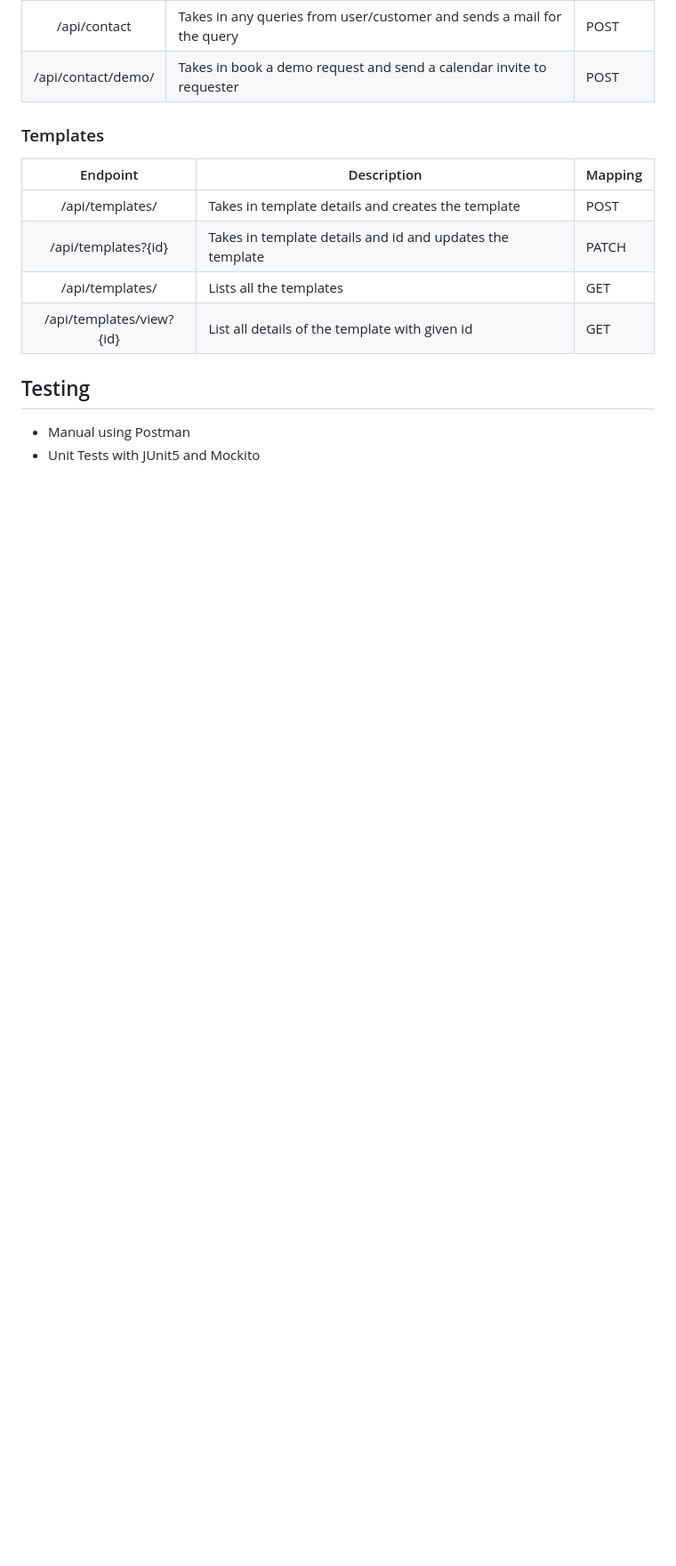
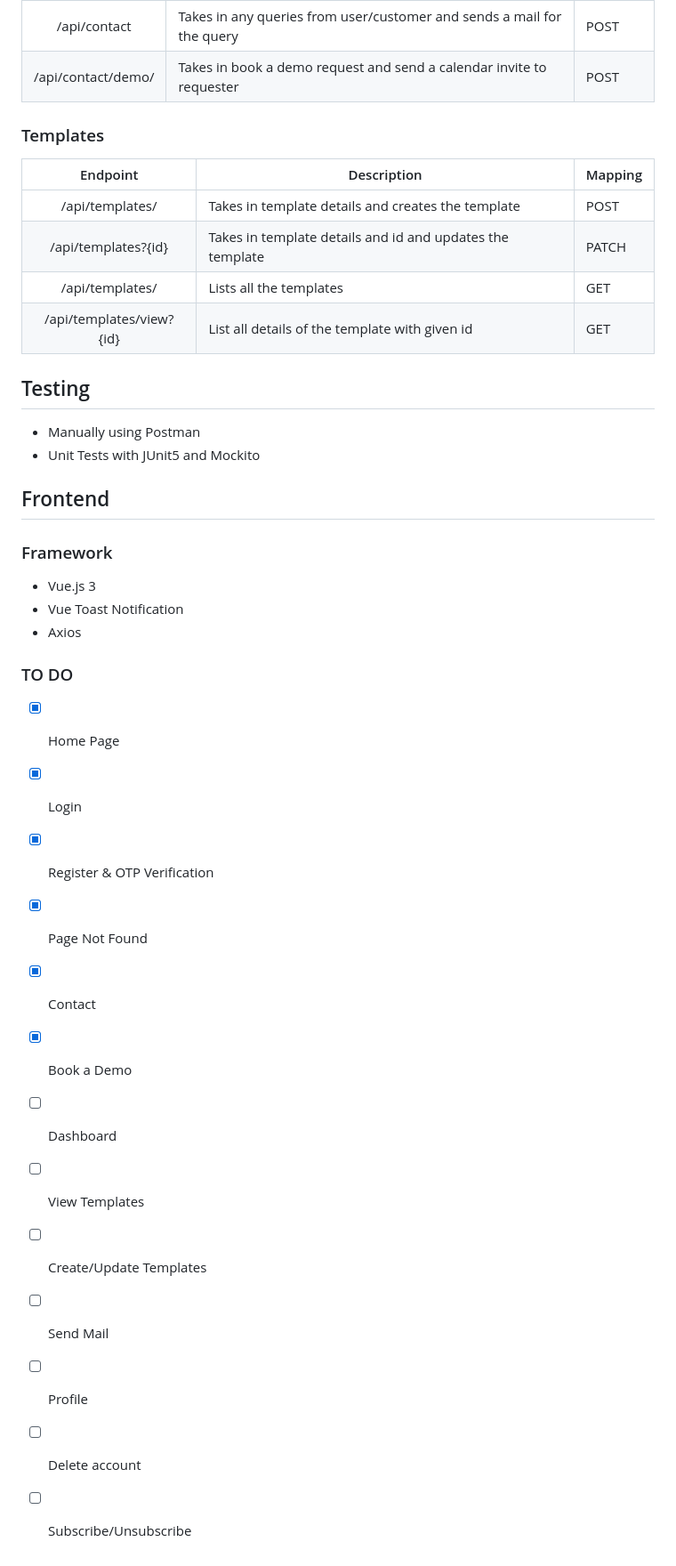
Before and after one commit to gagan-gv/mail-flock, a Markdown page: README.md, the part around the change printed below. Shown: that part at 89% size. GitHub-like rendering; blank space fills up the shorter version.

Commit message:
62. Added TODOs for frontend

```diff
--- a/README.md
+++ b/README.md
@@ -57,5 +68,29 @@ Cold mailing has emerged as a vital component in various industries, such as mar
 
 ## Testing
 
-- Manual using Postman
+- Manually using Postman
 - Unit Tests with JUnit5 and Mockito
+
+## Frontend
+
+### Framework
+
+- Vue.js 3
+- Vue Toast Notification
+- Axios
+
+### TO DO
+
+- [x] Home Page
+- [x] Login
+- [x] Register & OTP Verification
+- [x] Page Not Found
+- [x] Contact
+- [x] Book a Demo
+- [ ] Dashboard
+- [ ] View Templates
+- [ ] Create/Update Templates
+- [ ] Send Mail
+- [ ] Profile
+- [ ] Delete account
+- [ ] Subscribe/Unsubscribe
```
Also changed, not shown: other parts of README.md (+11 -0 lines).
